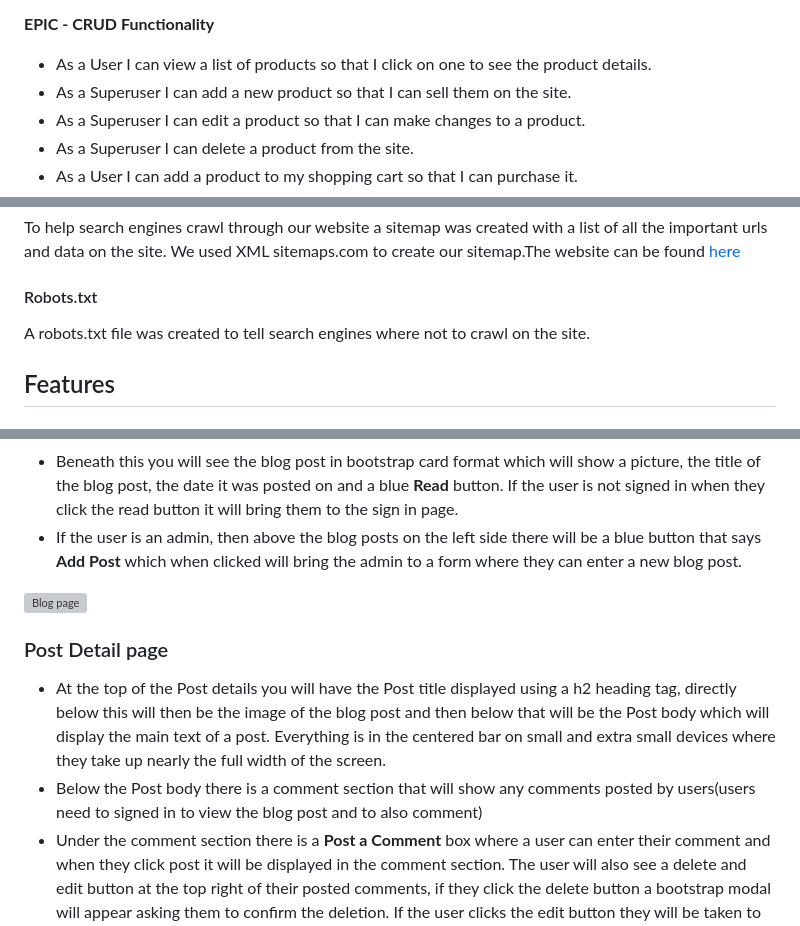
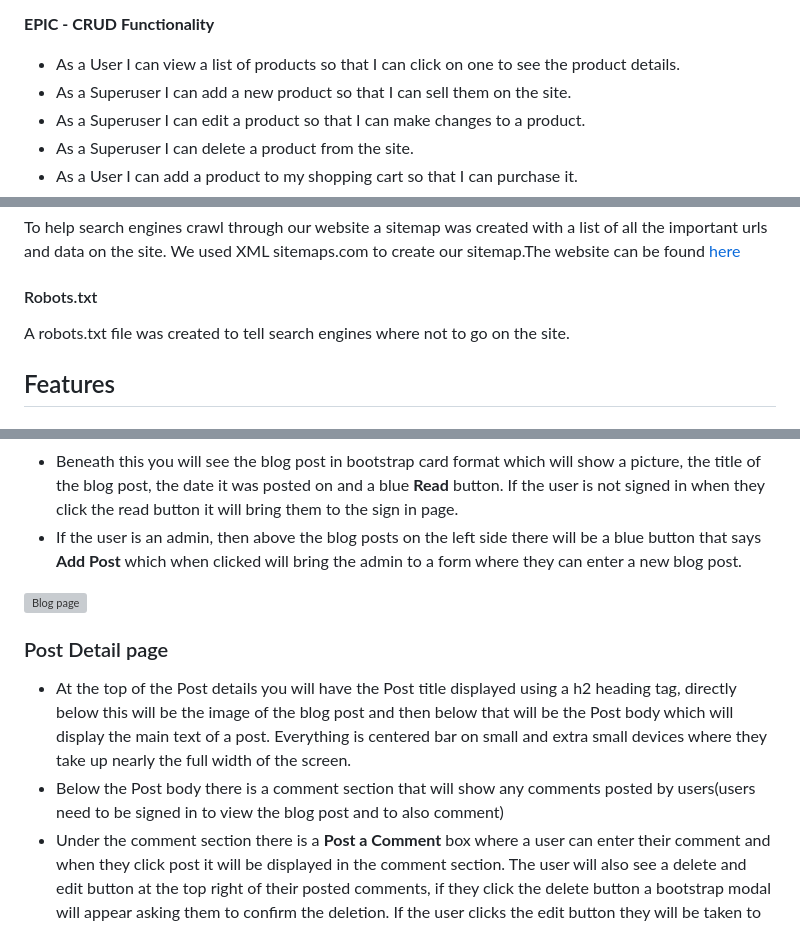
Before and after one commit to kpsdev1/Treats-Sweet-Shop, a Markdown page: README.md, 3 parts joined by grey strips. Drawn GitHub-style; grey boxes are pictures that could not be loaded.

```diff
--- a/README.md
+++ b/README.md
@@ -55,7 +65,7 @@ Below are the user stories that were added to the Github project, They can be fo
 - As a User I can reset my password so that I can change it if I have forgotten it or want to change it.
 
 **EPIC - CRUD Functionality**
-- As a User I can view a list of products so that I click on one to see the product details.
+- As a User I can view a list of products so that I can click on one to see the product details.
 - As a Superuser I can add a new product so that I can sell them on the site.
 - As a Superuser I can edit a product so that I can make changes to a product.
 - As a Superuser I can delete a product from the site.
@@ -163,7 +173,7 @@ For this project I completed research on which SEO keywords to use both short-ta
 To help search engines crawl through our website a sitemap was created with a list of all the important urls and data on the site. We used XML sitemaps.com to create our sitemap.The website can be found [here](https://www.xml-sitemaps.com/)
 
 #### Robots.txt
-A robots.txt file was created to tell search engines where not to crawl on the site.
+A robots.txt file was created to tell search engines where not to go on the site.
 
 ## Features
 
@@ -248,7 +259,7 @@ A robots.txt file was created to tell search engines where not to crawl on the s
 
 ### Post Detail page
-- At the top of the Post details you will have the Post title displayed using a h2 heading tag, directly below this will then be the image of the blog post and then below that will be the Post body which will display the main text of a post. Everything is in the centered bar on small and extra small devices where they take up nearly the full width of the screen.
-- Below the Post body there is a comment section that will show any comments posted by users(users need to signed in to view the blog post and to also comment)
+- At the top of the Post details you will have the Post title displayed using a h2 heading tag, directly below this will be the image of the blog post and then below that will be the Post body which will display the main text of a post. Everything is centered bar on small and extra small devices where they take up nearly the full width of the screen.
+- Below the Post body there is a comment section that will show any comments posted by users(users need to be signed in to view the blog post and to also comment)
 - Under the comment section there is a **Post a Comment** box where a user can enter their comment and when they click post it will be displayed in the comment section. The user will also see a delete and edit button at the top right of their posted comments, if they click the delete button a bootstrap modal will appear asking them to confirm the deletion. If the user clicks the edit button they will be taken to another page that has a comment box with their posted comment in there for them to edit.
 - If the user is an admin right below the image on the right side there will be an **edit** and **delete** button, if they click the **delete** button a bootstrap modal will appear asking them to confirm the deletion and if they click the **edit** button they will be taken to a prefilled form where they can edit the post.
 
```
Also changed, not shown: other parts of README.md (+29 -18 lines), readme-docs/images/footer1.jpg (added), 1 other file.
